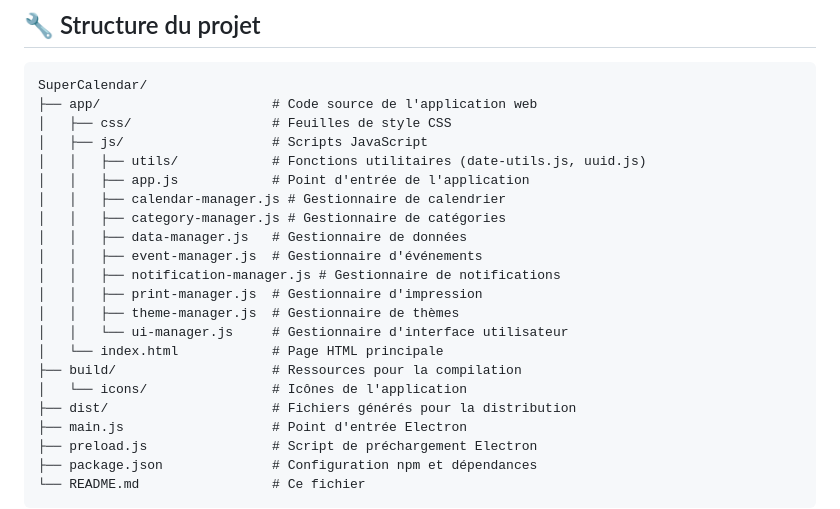
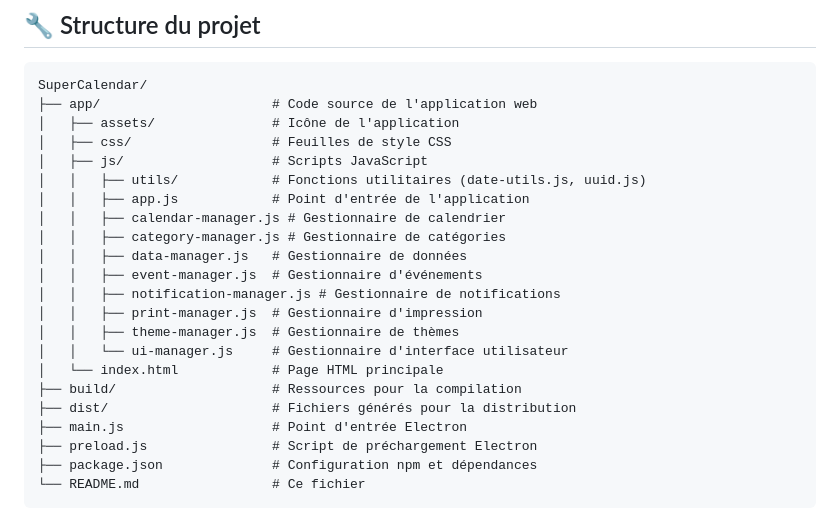
Before and after one commit to Fabien603/SuperCalendar, a Markdown page: README.md, the part around the change. Drawn GitHub-style.

Commit message:
Structure correction

````diff
--- a/README.md
+++ b/README.md
@@ -54,6 +54,7 @@ npm start
 ```
 SuperCalendar/
 ├── app/                      # Code source de l'application web
+│   ├── assets/               # Icône de l'application
 │   ├── css/                  # Feuilles de style CSS
 │   ├── js/                   # Scripts JavaScript
 │   │   ├── utils/            # Fonctions utilitaires (date-utils.js, uuid.js)
@@ -68,7 +69,6 @@ SuperCalendar/
 │   │   └── ui-manager.js     # Gestionnaire d'interface utilisateur
 │   └── index.html            # Page HTML principale
 ├── build/                    # Ressources pour la compilation
-│   └── icons/                # Icônes de l'application
 ├── dist/                     # Fichiers générés pour la distribution
 ├── main.js                   # Point d'entrée Electron
 ├── preload.js                # Script de préchargement Electron
````
